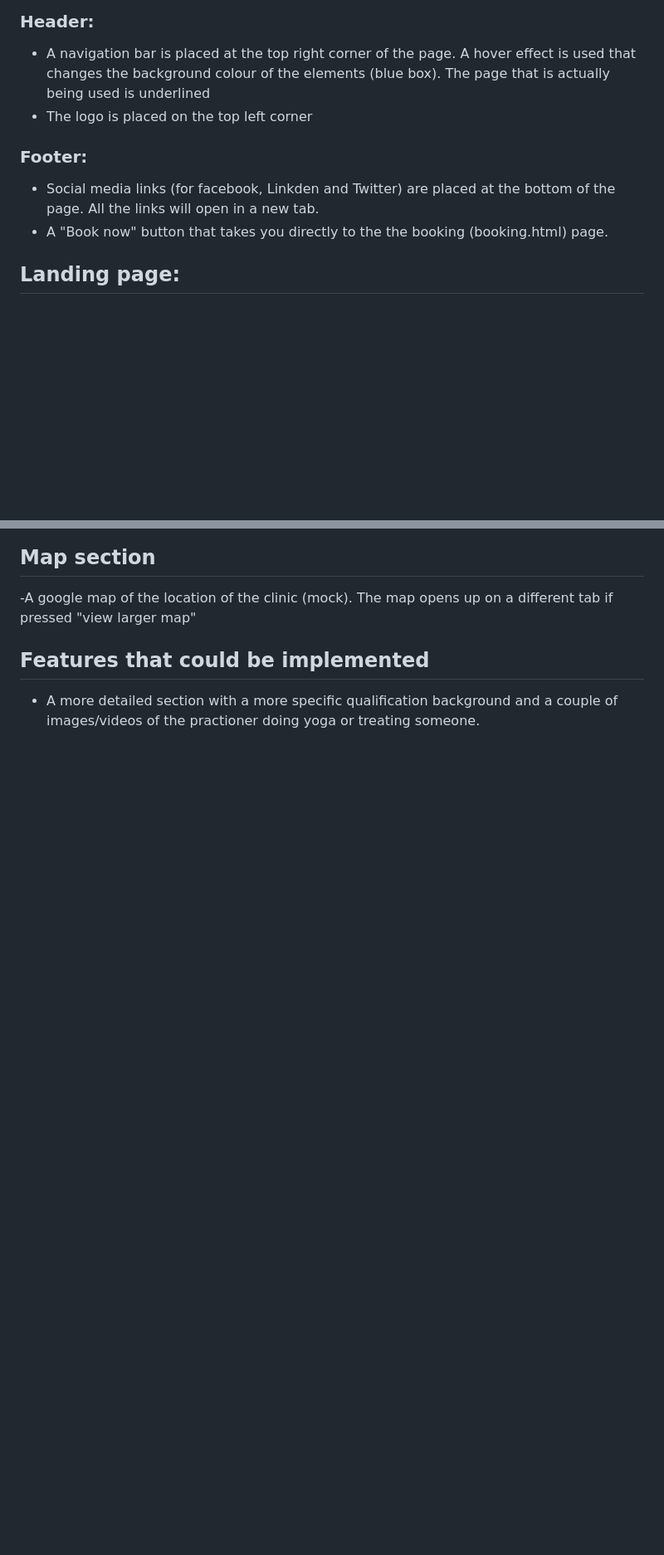
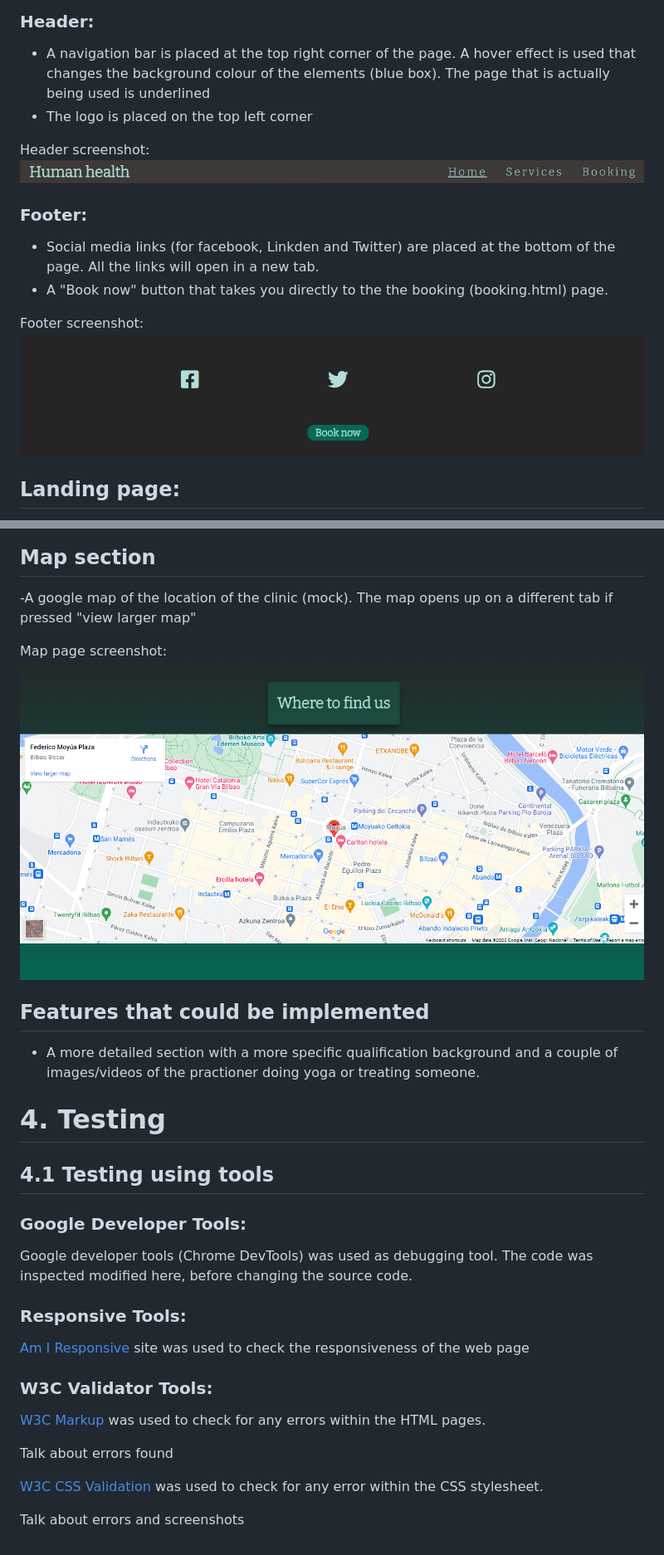
Before and after one commit to rubengardner/OsteopathyWeb, a Markdown page: README.md, 2 parts joined by grey strips. Shown at 83% size. GitHub-like rendering; blank space fills up the shorter version.

```diff
--- a/README.md
+++ b/README.md
@@ -67,10 +67,16 @@ The [Balsamiq](https://balsamiq.com/) application was used to create wireframes.
 - A navigation bar is placed at the top right corner of the page. A hover effect is used that changes the  background colour of the elements (blue box). The page that is actually being used is underlined
 - The logo is placed on the top left corner
 
+Header screenshot:
+  ![Header page preview](./assets/images/nav_bar.png)
+
 ### Footer:
 - Social media links (for facebook, Linkden and Twitter) are placed at the bottom of the page. All the links will open in a new tab.
 - A "Book now" button that takes you directly to the the booking (booking.html) page.
 
+Footer screenshot:
+  ![Footer preview](./assets/images/footer.png)
+
 ## Landing page:
 - The landing page includes a picture and a text that both indicate that the site is refering to a manual therapy and yoga service in a Bilbao. The background color of the image was choosen in accordance to the color scheme.
 
@@ -98,5 +128,27 @@ The [Balsamiq](https://balsamiq.com/) application was used to create wireframes.
 ## Map section
 -A google map of the location of the clinic (mock). The map opens up on a different tab if pressed "view larger map"
 
+Map page screenshot:
+  ![Map preview](./assets/images/map.png)
+
 ## Features that could be implemented
 - A more detailed section with a more specific qualification background and a couple of images/videos of the practioner doing yoga or treating someone.
+
+# 4. Testing
+
+## 4.1 Testing using tools
+
+### Google Developer Tools:
+Google developer tools (Chrome DevTools) was used as debugging tool. The code was inspected modified here, before changing the source code.
+
+### Responsive Tools:
+[Am I Responsive](http://ami.responsivedesign.is/) site was used to check the responsiveness of the web page
+
+### W3C Validator Tools:
+[W3C Markup](https://validator.w3.org/#validate_by_input+with_options) was used to check for any errors within the HTML pages.
+
+Talk about errors found
+
+[W3C CSS Validation](https://jigsaw.w3.org/css-validator/) was used to check for any error within the CSS stylesheet.
+
+Talk about errors and screenshots
```
Also changed, not shown: other parts of README.md (+24 -0 lines), assets/images/form.png (added), assets/images/rubengardner.jpg (renamed from assets/images/RubenGardner.jpg), 3 other files.
